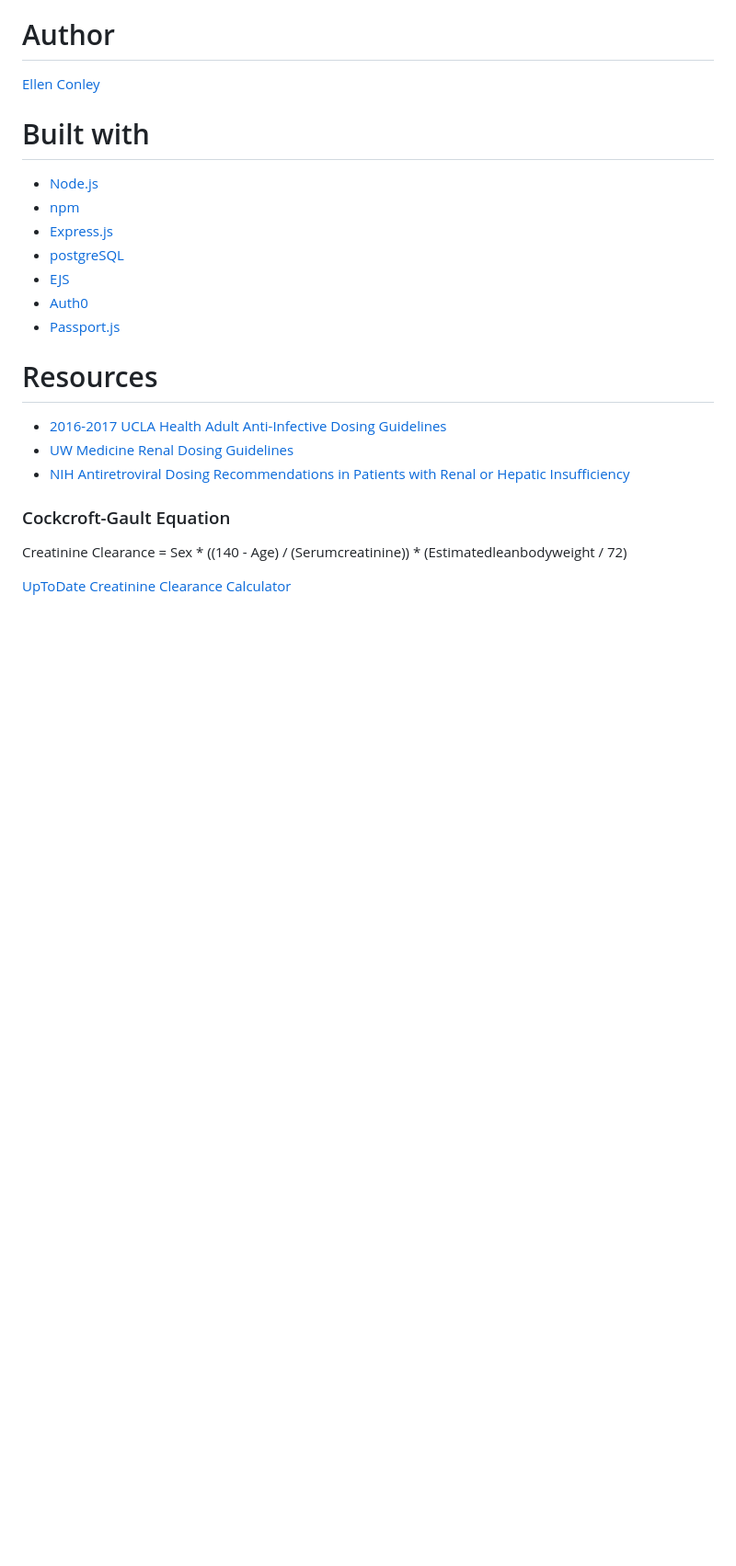
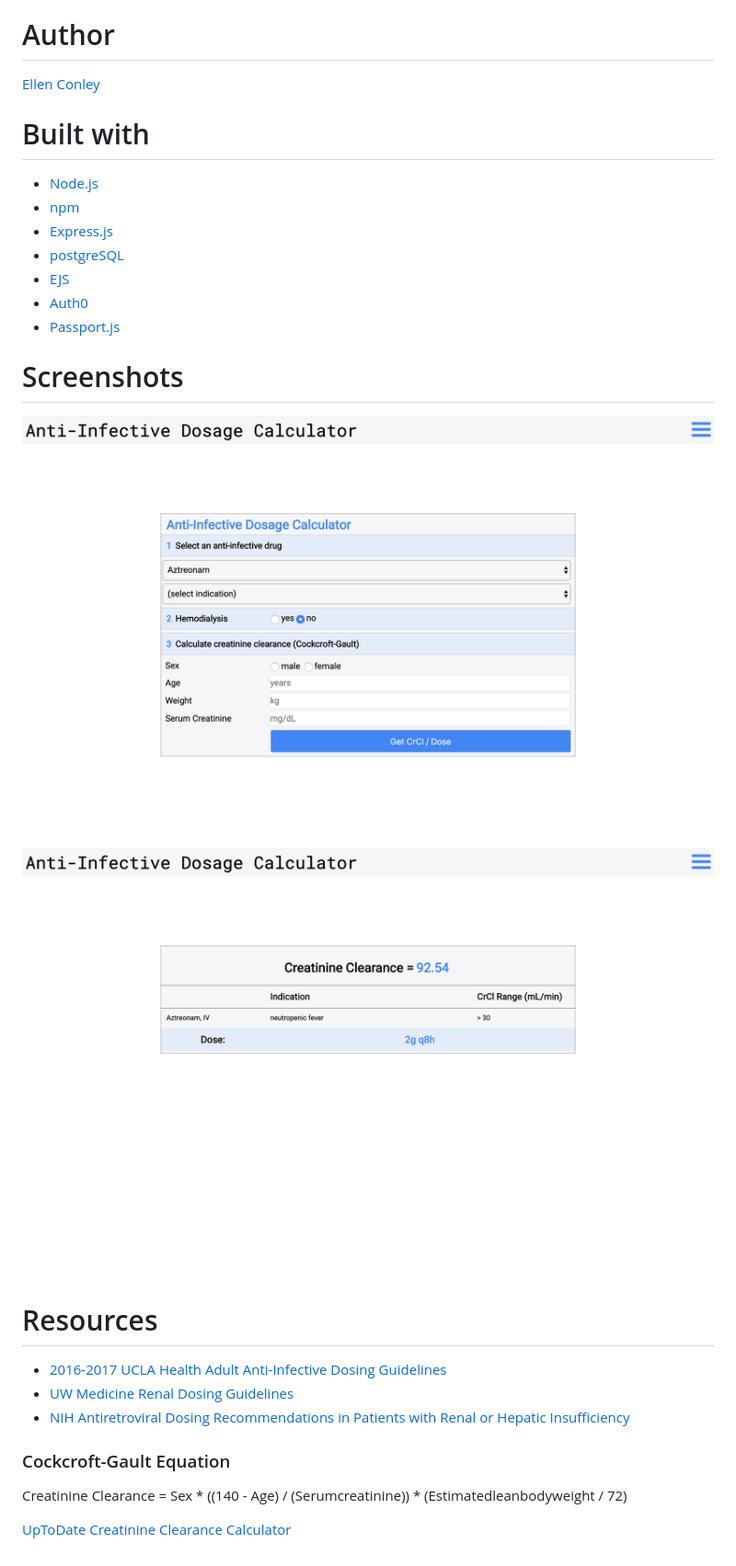
Before and after one commit to egconley/anti-infective-dosage-calculator, a Markdown page: README.md, the part around the change. Shown: that part at 92% size. Rendered like a GitHub page; pictures changed too: screenshots/calculator.png (added), screenshots/dose.png (added); blank space fills up the shorter version.

Commit message:
added screenshots to readme

```diff
--- a/README.md
+++ b/README.md
@@ -15,6 +15,11 @@ Web app that calculates creatinine clearance and renders the corresponding UW Me
 * [Auth0](https://auth0.com/docs/quickstarts)
 * [Passport.js](http://www.passportjs.org/docs/)
 
+# Screenshots
+
+![](./screenshots/calculator.png)
+![](./screenshots/dose.png)
+
 # Resources
 * [2016-2017 UCLA Health Adult Anti-Infective Dosing Guidelines](https://asp.mednet.ucla.edu/files/view/UCLAAdultDosingCard.pdf)
 * [UW Medicine Renal Dosing Guidelines](https://occam.uwmedicine.org/antibiotic-reference-kit/uw-medicine-renal-dosing-guidelines/)
```
